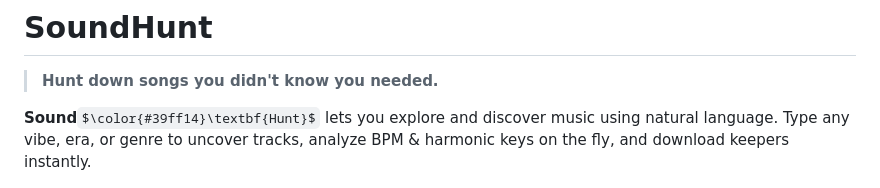
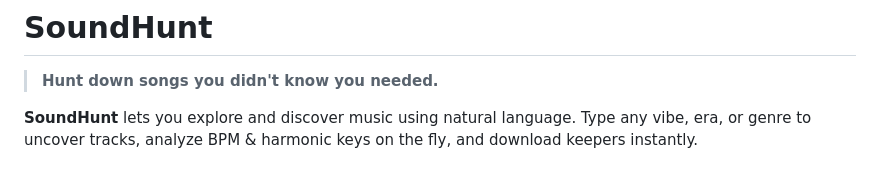
Before and after one commit to marceloflix/MegamixGen, a Markdown page: README.md, the part around the change. Drawn GitHub-style; some formulas as TeX source.

```diff
--- a/README.md
+++ b/README.md
@@ -2,7 +2,7 @@
 
 > **Hunt down songs you didn't know you needed.**
 
-**Sound**$\color{#39ff14}\textbf{Hunt}$ lets you explore and discover music using natural language. Type any vibe, era, or genre to uncover tracks, analyze BPM & harmonic keys on the fly, and download keepers instantly.
+**SoundHunt** lets you explore and discover music using natural language. Type any vibe, era, or genre to uncover tracks, analyze BPM & harmonic keys on the fly, and download keepers instantly.
 
 ![SoundHunt Discovery Console](assets/screenshots/main_view.png)
 
```
